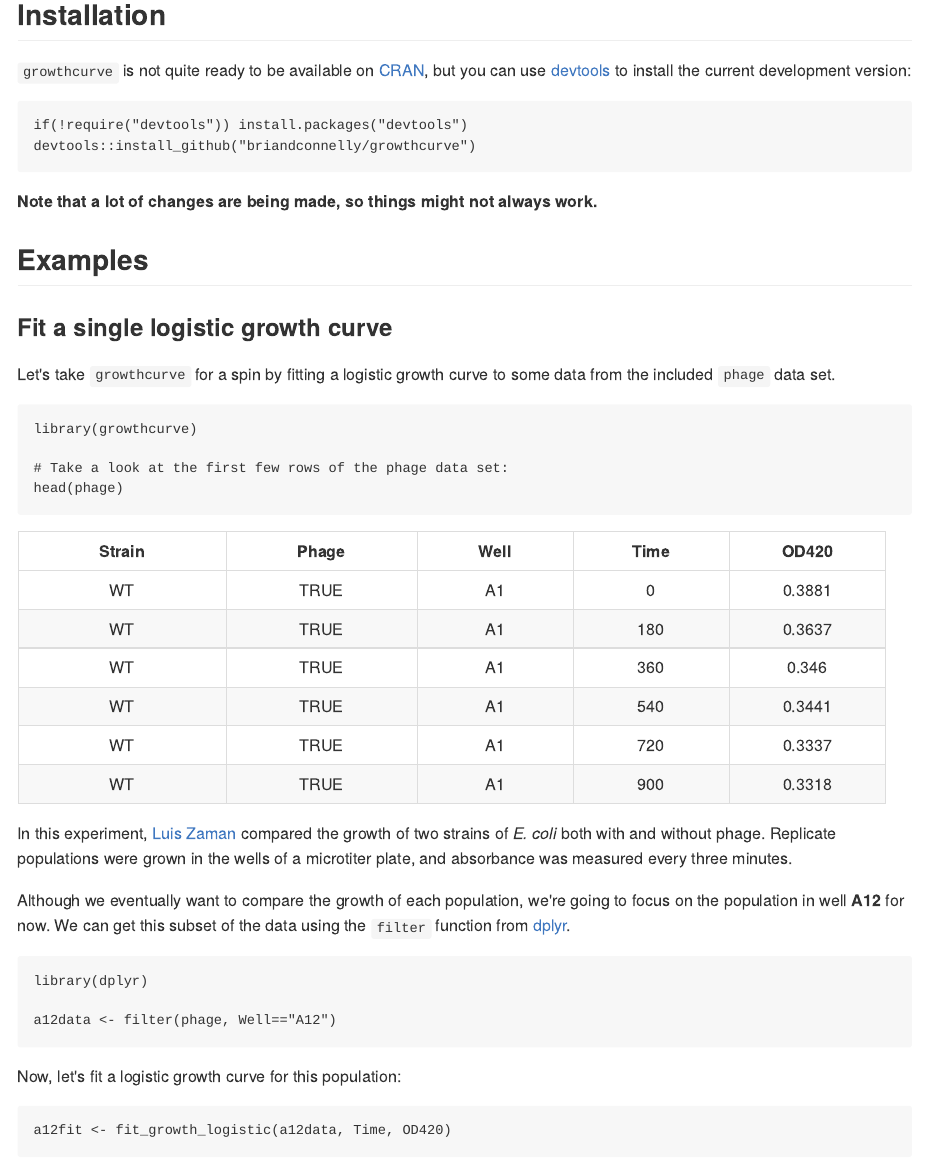
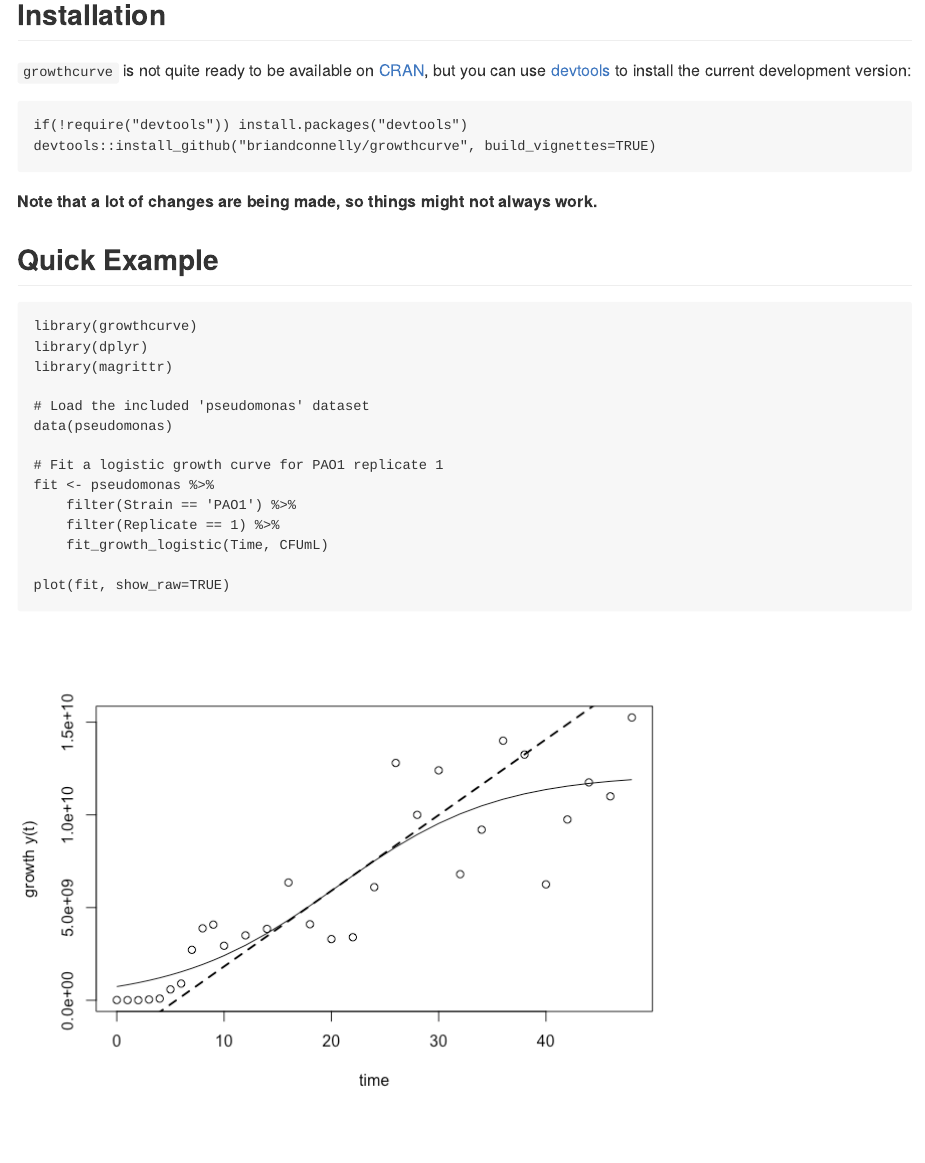
Before and after one commit to briandconnelly/growthcurve, an R Markdown document (README.Rmd): the page in a window 1100 px wide, from 260 px down. The pictures show the output file README.md that the author committed with the source, drawn offline in the style of GitHub.

Commit message:
Moved example in README to vignette

````diff
--- a/README.Rmd
+++ b/README.Rmd
@@ -21,39 +21,36 @@ This is temporary, as I plan to eventually make growthcurve an independent tool
 `growthcurve` is not quite ready to be available on [CRAN](http://cran.r-project.org), but you can use [devtools](http://cran.r-project.org/web/packages/devtools/index.html) to install the current development version:
 
     if(!require("devtools")) install.packages("devtools")
-    devtools::install_github("briandconnelly/growthcurve")
+    devtools::install_github("briandconnelly/growthcurve", build_vignettes=TRUE)
 
 **Note that a lot of changes are being made, so things might not always work.**
 
 
-## Examples
+## Quick Example
 
-### Fit a single logistic growth curve
+```{r quick_example, results="hide"}
+library(growthcurve)
+library(dplyr)
+library(magrittr)
 
-Let's take `growthcurve` for a spin by fitting a logistic growth curve to some data from the included `phage` data set.
+# Load the included 'pseudomonas' dataset
+data(pseudomonas)
 
-```{r sampledata1, results='hide'}
-library(growthcurve)
+# Fit a logistic growth curve for PAO1 replicate 1
+fit <- pseudomonas %>%
+    filter(Strain == 'PAO1') %>%
+    filter(Replicate == 1) %>%
+    fit_growth_logistic(Time, CFUmL)
 
-# Take a look at the first few rows of the phage data set:
-head(phage)
+#plot(fit, show_raw=TRUE)
+grofit::plot.gcFitModel(fit$grofit)
 ```
 
-```{r sampledata1_table, echo=FALSE, results="asis"}
-pander::pandoc.table(head(phage))
-```
+## Vignettes
 
-In this experiment, [Luis Zaman](http://luis.labfab.cc) compared the growth of two strains of *E. coli* both with and without phage. Replicate populations were grown in the wells of a microtiter plate, and absorbance was measured every three minutes.
+The included vignettes contain more complete examples of how `growthcurve` can
+be used:
 
-Although we eventually want to compare the growth of each population, we're going to focus on the population in well **A12** for now. We can get this subset of the data using the `filter` function from [dplyr](http://cran.r-project.org/web/packages/dplyr/index.html).
+* [vignettes/logistic-growth.Rmd](Fitting a logistic growth curve)
+* Comparing growth
 
-```{r sampledata_filter}
-library(dplyr)
-
-a12data <- filter(phage, Well=="A12")
-```
-
-Now, let's fit a logistic growth curve for this population:
-
-```{r example_logistic, results="hide"}
-a12fit <- fit_growth_logistic(a12data, Time, OD420)
--- /dev/null
+++ b/vignettes/logistic-growth.Rmd
@@ -0,0 +1,6 @@
+---
+title: "Fitting a Logistic Growth Curve"
+author: "Brian Connelly"
+date: "`r Sys.Date()`"
+output: rmarkdown::html_vignette
+vignette: >
@@ -0,0 +12,4 @@
+Let's take `growthcurve` for a spin by fitting a logistic growth curve to some data from the included `phage` data set.
+
+```{r sampledata1, results='hide'}
+library(growthcurve)
@@ -0,0 +30,9 @@
+library(dplyr)
+
+a12data <- filter(phage, Well=="A12")
+```
+
+Now, let's fit a logistic growth curve for this population:
+
+```{r example_logistic, results="hide"}
+a12fit <- fit_growth_logistic(a12data, Time, OD420)
@@ -0,0 +46 @@
+    fit_growth_logistic(Time, OD420)
@@ -0,0 +62 @@
+#plot(a12fit)
````
Also changed, not shown: README.md, figures/filtered-1.png (deleted), figures/plot_example_logistic-1.png (deleted), figures/quick_example-1.png (added), figures/resid_example_logistic-1.png (deleted), README.Rmd (37 more changed lines), vignettes/logistic-growth.Rmd (50 more changed lines), 3 other files.
